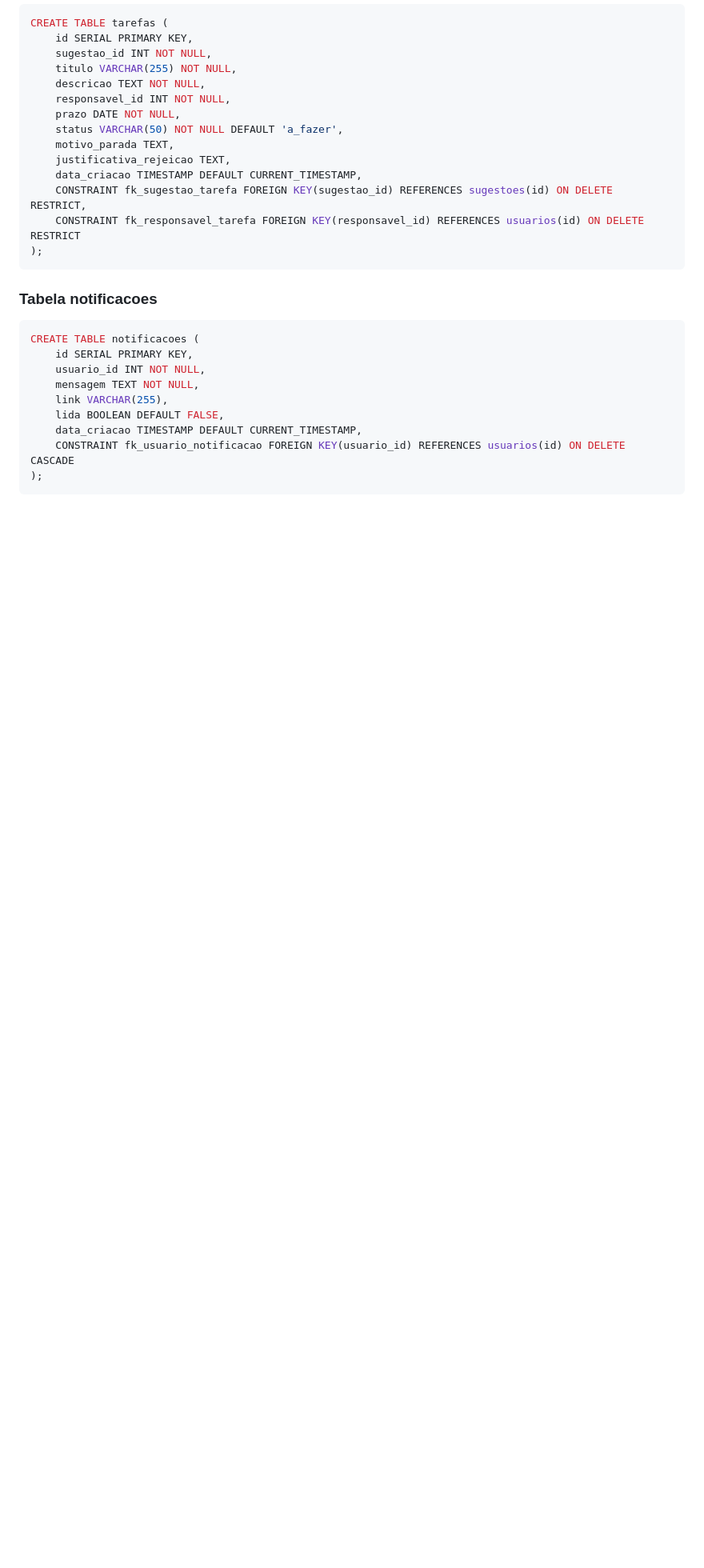
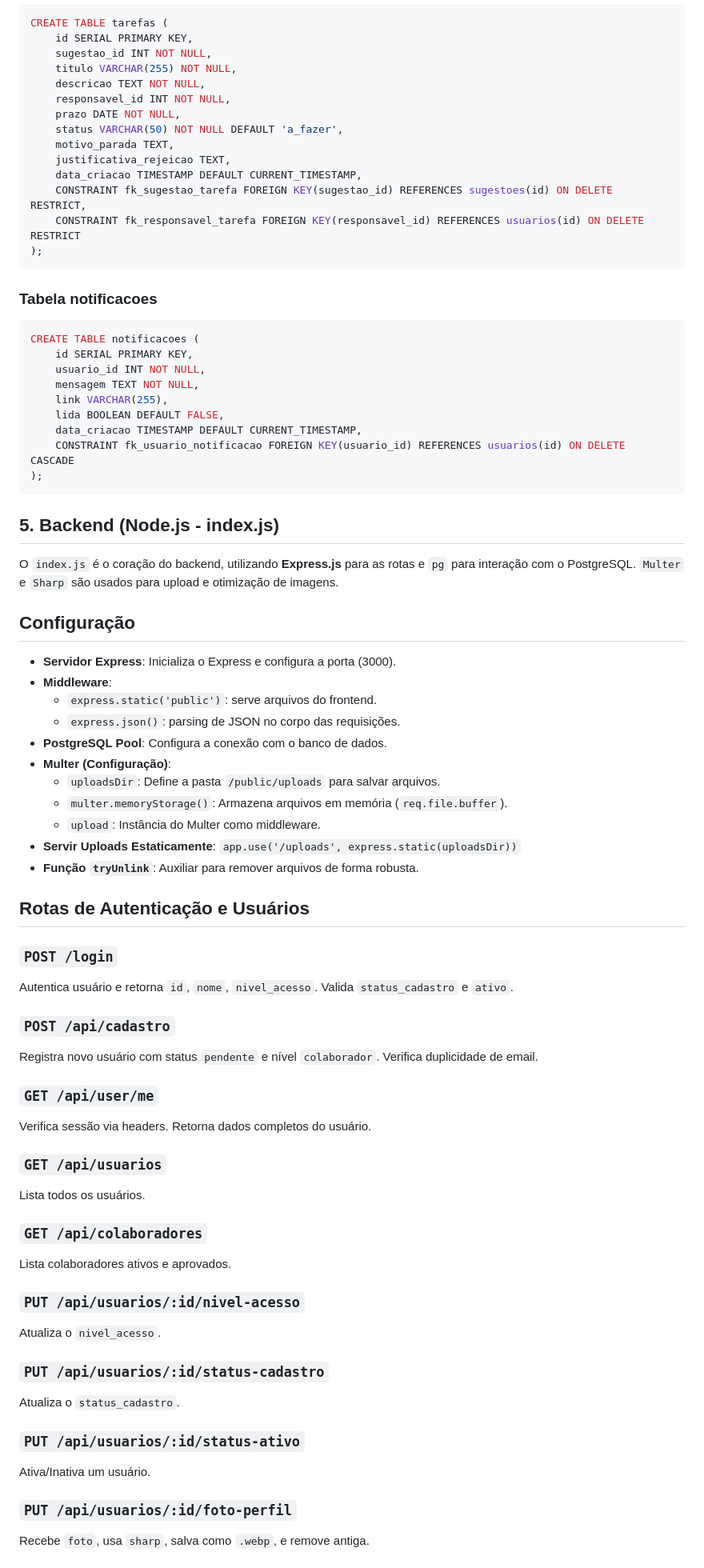
Before and after one commit to igorhfb1/app-sugestoes, a Markdown page: README.md, the part around one of its changes. Shown at 80% size. GitHub-like rendering; blank space fills up the shorter version.

````diff
--- a/README.md
+++ b/README.md
@@ -154,3 +154,50 @@ CREATE TABLE notificacoes (
     CONSTRAINT fk_usuario_notificacao FOREIGN KEY(usuario_id) REFERENCES usuarios(id) ON DELETE CASCADE
 );
 ```
+## 5. Backend (Node.js - index.js)
+
+O `index.js` é o coração do backend, utilizando **Express.js** para as rotas e `pg` para interação com o PostgreSQL. `Multer` e `Sharp` são usados para upload e otimização de imagens.
+
+## Configuração
+
+- **Servidor Express**: Inicializa o Express e configura a porta (3000).
+- **Middleware**:
+  - `express.static('public')`: serve arquivos do frontend.
+  - `express.json()`: parsing de JSON no corpo das requisições.
+- **PostgreSQL Pool**: Configura a conexão com o banco de dados.
+- **Multer (Configuração)**:
+  - `uploadsDir`: Define a pasta `/public/uploads` para salvar arquivos.
+  - `multer.memoryStorage()`: Armazena arquivos em memória (`req.file.buffer`).
+  - `upload`: Instância do Multer como middleware.
+- **Servir Uploads Estaticamente**: `app.use('/uploads', express.static(uploadsDir))`
+- **Função `tryUnlink`**: Auxiliar para remover arquivos de forma robusta.
+
+## Rotas de Autenticação e Usuários
+
+### `POST /login`
+Autentica usuário e retorna `id`, `nome`, `nivel_acesso`. Valida `status_cadastro` e `ativo`.
+
+### `POST /api/cadastro`
+Registra novo usuário com status `pendente` e nível `colaborador`. Verifica duplicidade de email.
+
+### `GET /api/user/me`
+Verifica sessão via headers. Retorna dados completos do usuário.
+
+### `GET /api/usuarios`
+Lista todos os usuários.
+
+### `GET /api/colaboradores`
+Lista colaboradores ativos e aprovados.
+
+### `PUT /api/usuarios/:id/nivel-acesso`
+Atualiza o `nivel_acesso`.
+
+### `PUT /api/usuarios/:id/status-cadastro`
+Atualiza o `status_cadastro`.
+
+### `PUT /api/usuarios/:id/status-ativo`
+Ativa/Inativa um usuário.
+
+### `PUT /api/usuarios/:id/foto-perfil`
+Recebe `foto`, usa `sharp`, salva como `.webp`, e remove antiga.
+
````
Also changed, not shown: other parts of README.md (+129 -0 lines).
